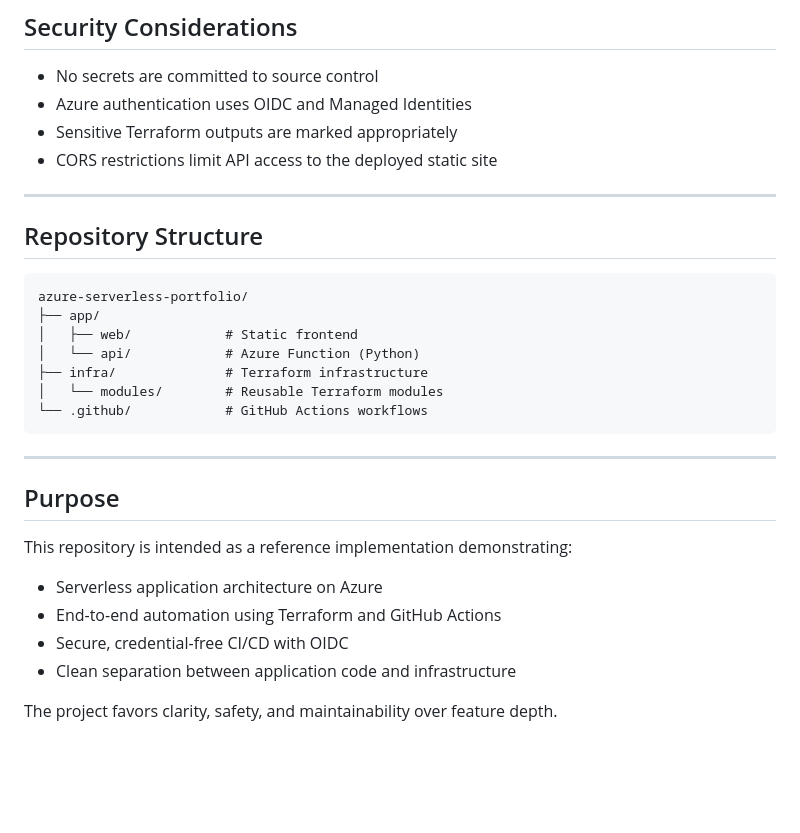
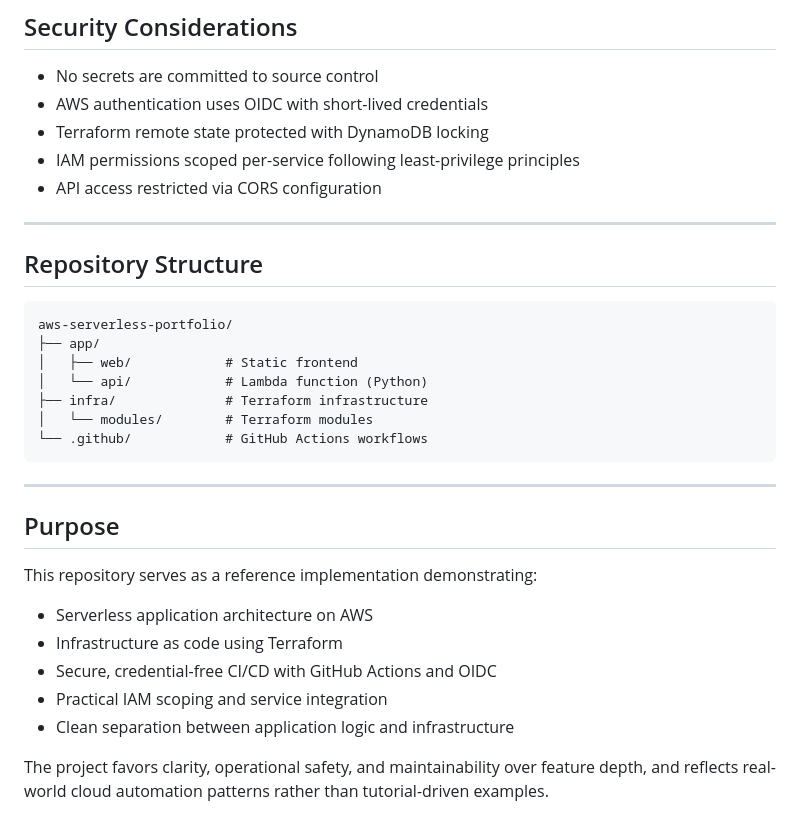
Before and after one commit to IanWill2k16/aws-serverless-portfolio, a Markdown page: README.md, the part around the change printed below. Rendered like a GitHub page; blank space fills up the shorter version.

````diff
--- a/README.md
+++ b/README.md
@@ -73,21 +70,22 @@ Authentication to Azure is handled using OIDC. No static cloud credentials are s
 ## Security Considerations
 
 * No secrets are committed to source control
-* Azure authentication uses OIDC and Managed Identities
-* Sensitive Terraform outputs are marked appropriately
-* CORS restrictions limit API access to the deployed static site
+* AWS authentication uses OIDC with short-lived credentials
+* Terraform remote state protected with DynamoDB locking
+* IAM permissions scoped per-service following least-privilege principles
+* API access restricted via CORS configuration
 
 ---
 
 ## Repository Structure
 
 ```
-azure-serverless-portfolio/
+aws-serverless-portfolio/
 ├── app/
 │   ├── web/            # Static frontend
-│   └── api/            # Azure Function (Python)
+│   └── api/            # Lambda function (Python)
 ├── infra/              # Terraform infrastructure
-│   └── modules/        # Reusable Terraform modules
+│   └── modules/        # Terraform modules
 └── .github/            # GitHub Actions workflows
 ```
 
@@ -95,11 +93,12 @@ azure-serverless-portfolio/
 
 ## Purpose
 
-This repository is intended as a reference implementation demonstrating:
+This repository serves as a reference implementation demonstrating:
 
-* Serverless application architecture on Azure
-* End-to-end automation using Terraform and GitHub Actions
-* Secure, credential-free CI/CD with OIDC
-* Clean separation between application code and infrastructure
+* Serverless application architecture on AWS
+* Infrastructure as code using Terraform
+* Secure, credential-free CI/CD with GitHub Actions and OIDC
+* Practical IAM scoping and service integration
+* Clean separation between application logic and infrastructure
 
-The project favors clarity, safety, and maintainability over feature depth.
+The project favors clarity, operational safety, and maintainability over feature depth, and reflects real-world cloud automation patterns rather than tutorial-driven examples.
````
Also changed, not shown: other parts of README.md (+24 -27 lines).
